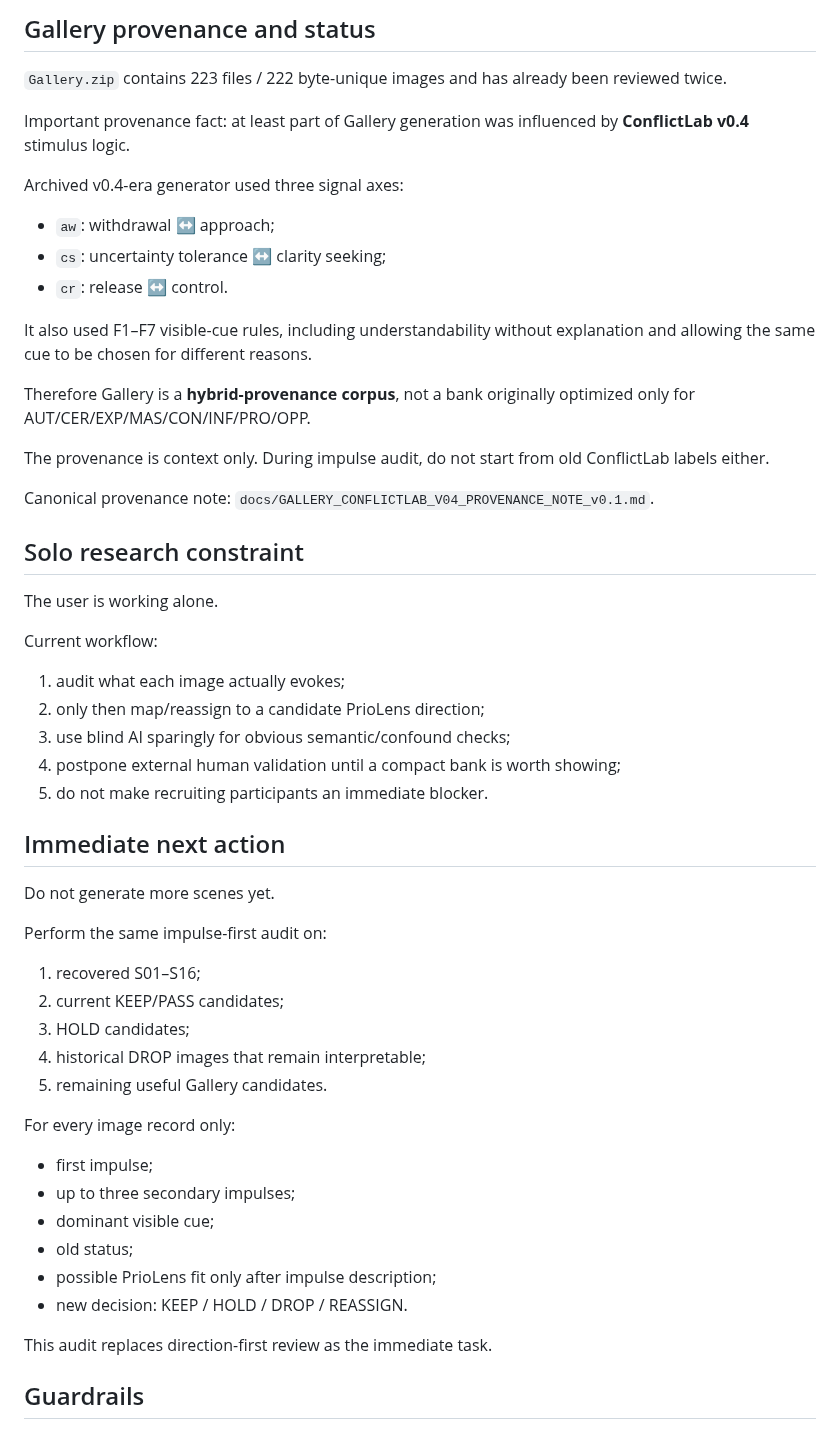
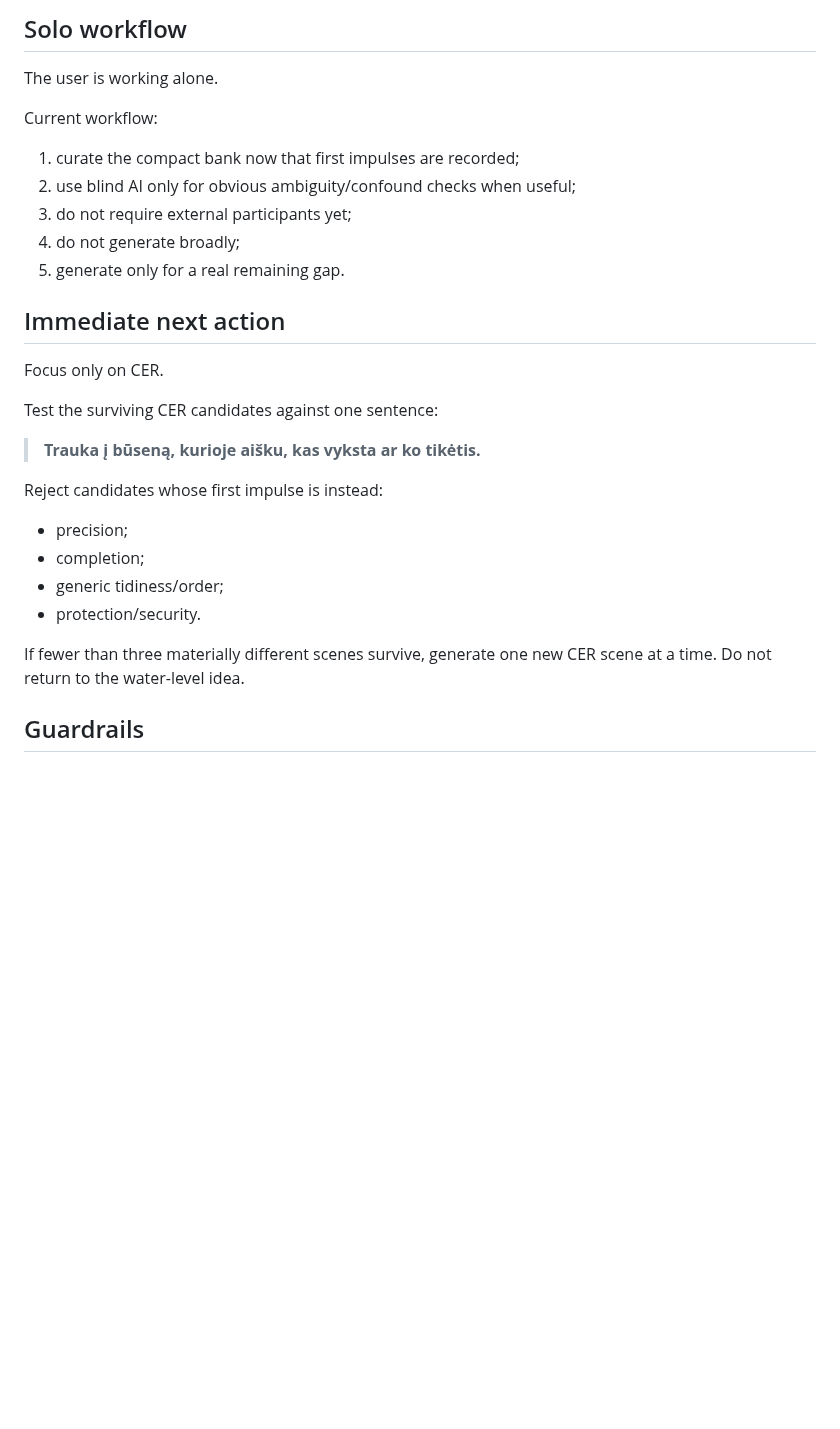
Before and after one commit to olemoz1977/2rasi-web, a Markdown page: tools/priolens/PROJECT_STATE.md, the part around one of its changes. Rendered like a GitHub page; blank space fills up the shorter version.

```diff
--- a/tools/priolens/PROJECT_STATE.md
+++ b/tools/priolens/PROJECT_STATE.md
@@ -126,53 +191,29 @@ These statuses are provisional and must be re-read through the impulse-first aud
-## Gallery provenance and status
-
-`Gallery.zip` contains 223 files / 222 byte-unique images and has already been reviewed twice.
-
-Important provenance fact: at least part of Gallery generation was influenced by **ConflictLab v0.4** stimulus logic.
-
-Archived v0.4-era generator used three signal axes:
-- `aw`: withdrawal ↔ approach;
-- `cs`: uncertainty tolerance ↔ clarity seeking;
-- `cr`: release ↔ control.
-
-It also used F1–F7 visible-cue rules, including understandability without explanation and allowing the same cue to be chosen for different reasons.
-
-Therefore Gallery is a **hybrid-provenance corpus**, not a bank originally optimized only for AUT/CER/EXP/MAS/CON/INF/PRO/OPP.
-
-The provenance is context only. During impulse audit, do not start from old ConflictLab labels either.
-
-Canonical provenance note: `docs/GALLERY_CONFLICTLAB_V04_PROVENANCE_NOTE_v0.1.md`.
-
-## Solo research constraint
+## Solo workflow
 
 The user is working alone.
 
 Current workflow:
-1. audit what each image actually evokes;
-2. only then map/reassign to a candidate PrioLens direction;
-3. use blind AI sparingly for obvious semantic/confound checks;
-4. postpone external human validation until a compact bank is worth showing;
-5. do not make recruiting participants an immediate blocker.
+1. curate the compact bank now that first impulses are recorded;
+2. use blind AI only for obvious ambiguity/confound checks when useful;
+3. do not require external participants yet;
+4. do not generate broadly;
+5. generate only for a real remaining gap.
 
 ## Immediate next action
 
-Do not generate more scenes yet.
+Focus only on CER.
 
-Perform the same impulse-first audit on:
-1. recovered S01–S16;
-2. current KEEP/PASS candidates;
-3. HOLD candidates;
-4. historical DROP images that remain interpretable;
-5. remaining useful Gallery candidates.
+Test the surviving CER candidates against one sentence:
 
-For every image record only:
-- first impulse;
-- up to three secondary impulses;
-- dominant visible cue;
-- old status;
-- possible PrioLens fit only after impulse description;
-- new decision: KEEP / HOLD / DROP / REASSIGN.
+> **Trauka į būseną, kurioje aišku, kas vyksta ar ko tikėtis.**
 
-This audit replaces direction-first review as the immediate task.
+Reject candidates whose first impulse is instead:
+- precision;
+- completion;
+- generic tidiness/order;
+- protection/security.
+
+If fewer than three materially different scenes survive, generate one new CER scene at a time. Do not return to the water-level idea.
 
 ## Guardrails
 
```
Also changed, not shown: other parts of tools/priolens/PROJECT_STATE.md (+127 -62 lines).
